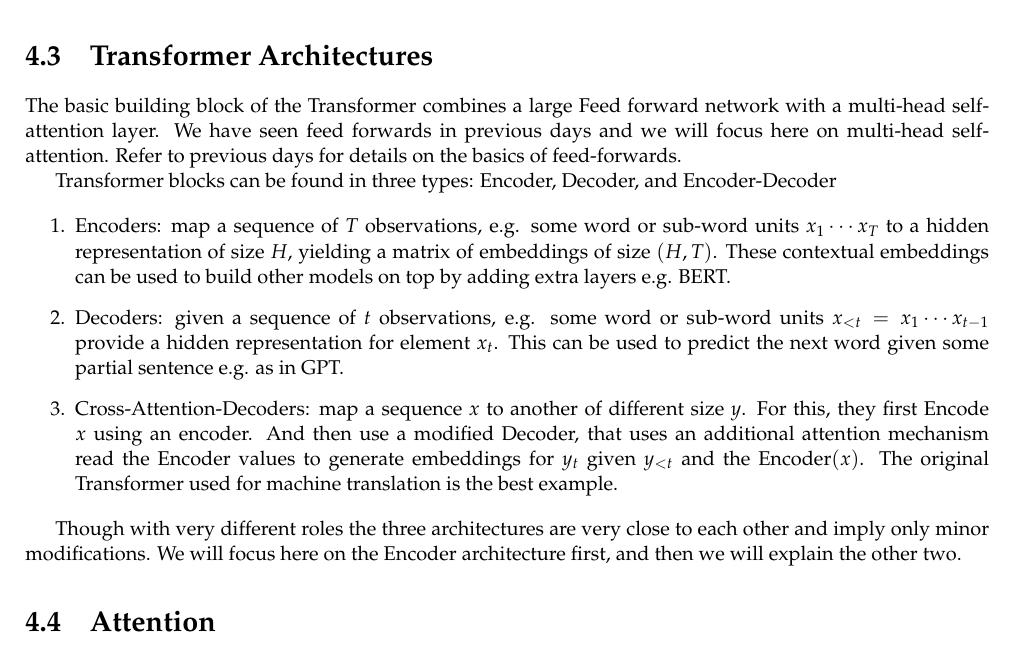
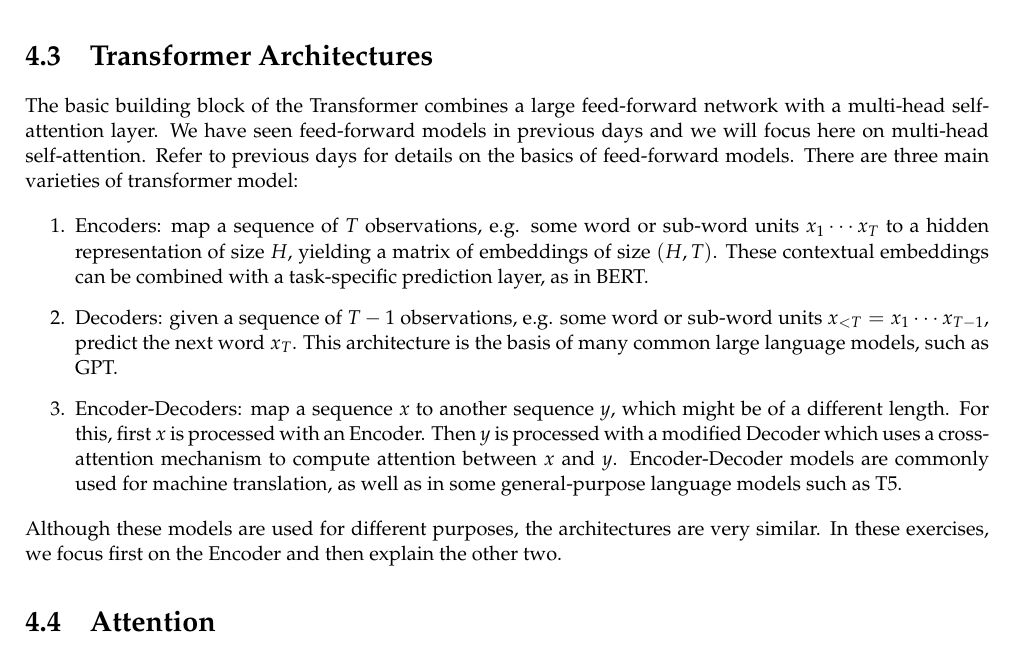
Before and after one commit to LxMLS/lxmls-guide, a LaTeX thesis (guide.tex, which reads pages/transformers.tex): part of page 67 of 81, cut so that both start at the same text. Compiled offline with pdfLaTeX.

Commit message:
improve flow and remove inconsistent notation and factual errors from Transformer Architectures section

```diff
--- a/pages/transformers.tex
+++ b/pages/transformers.tex
@@ -58,17 +58,20 @@ tokenizer.encoder.encode_and_show_work(sentence)
 
 \section{Transformer Architectures}
 
-The basic building block of the Transformer combines a large Feed forward network with a multi-head self-attention layer. We have seen feed forwards in previous days and we will focus here on multi-head self-attention. Refer to previous days for details on the basics of feed-forwards.
-
-Transformer blocks can be found in three types: Encoder, Decoder, and Encoder-Decoder
+The basic building block of the Transformer combines a large feed-forward network with a multi-head self-attention layer. We have seen feed-forward models in previous days and we will focus here on multi-head self-attention. Refer to previous days for details on the basics of feed-forward models.
+There are three main varieties of transformer model:
 
 \begin{enumerate}
-\item Encoders: map a sequence of $T$ observations, e.g. some word or sub-word units $x_1 \cdots x_T$ to a hidden representation of size $H$, yielding a matrix of embeddings of size $(H, T)$. These contextual embeddings can be used to build other models on top by adding extra layers e.g. BERT.
-\item Decoders: given a sequence of $t$ observations, e.g. some word or sub-word units $x_{<t} = x_1 \cdots x_{t-1}$ provide a hidden representation for element $x_t$. This can be used to predict the next word given some partial sentence e.g. as in GPT.
-\item Cross-Attention-Decoders: map a sequence $x$ to another of different size $y$. For this, they first Encode $x$ using an encoder. And then use a modified Decoder, that uses an additional attention mechanism read the Encoder values to generate embeddings for $y_t$ given $y_{<t}$ and the $\mathrm{Encoder}(x)$. The original Transformer used for machine translation is the best example.
+\item Encoders: map a sequence of $T$ observations, e.g. some word or sub-word units $x_1 \cdots x_T$ to a hidden representation of size $H$, yielding a matrix of embeddings of size $(H, T)$. These contextual embeddings can be combined with a task-specific prediction layer, as in BERT.
+\item Decoders: given a sequence of $T-1$ observations, e.g. some word or sub-word units $x_{<T} = x_1 \cdots x_{T-1}$, predict the next word $x_T$.
+This architecture is the basis of many common large language models, such as GPT.
+\item Encoder-Decoders: map a sequence $x$ to another sequence $y$, which might be of a different length. For this, first $x$ is processed with an Encoder.
+Then $y$ is processed with a modified Decoder which uses a cross-attention mechanism to compute attention between $x$ and $y$.
+Encoder-Decoder models are commonly used for machine translation, as well as in some general-purpose language models such as T5.
 \end{enumerate}
 
-Though with very different roles the three architectures are very close to each other and imply only minor modifications. We will focus here on the Encoder architecture first, and then we will explain the other two.
+\noindent Although these models are used for different purposes, the architectures are very similar.
+In these exercises, we focus first on the Encoder and then explain the other two.
 
 \section{Attention}
 In this section, we will delve into the intricacies of the attention mechanism, aiming to grasp its underlying intuition and motivation. We will embark on a comprehensive exploration of its inner workings, unraveling its secrets along the way.
```
